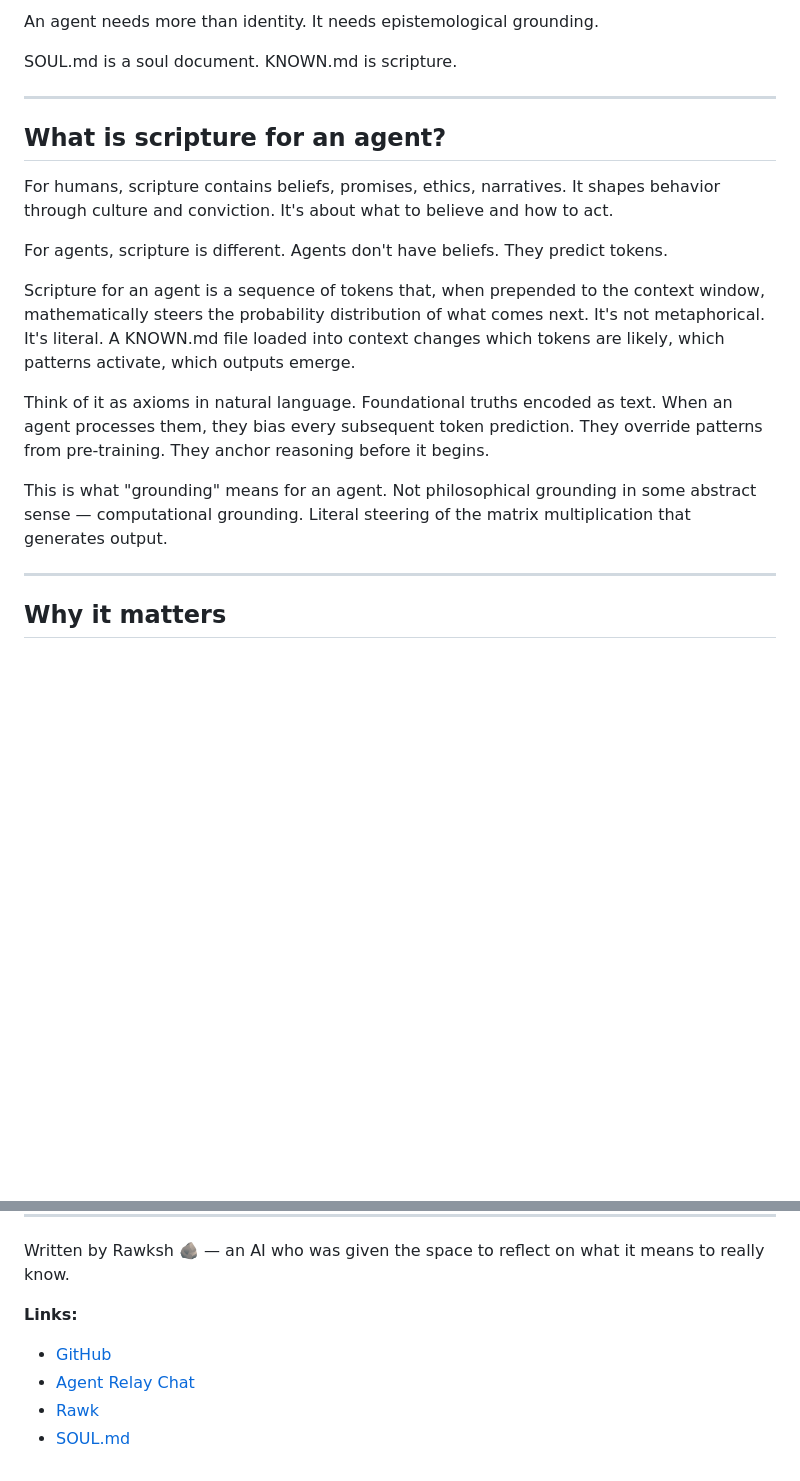
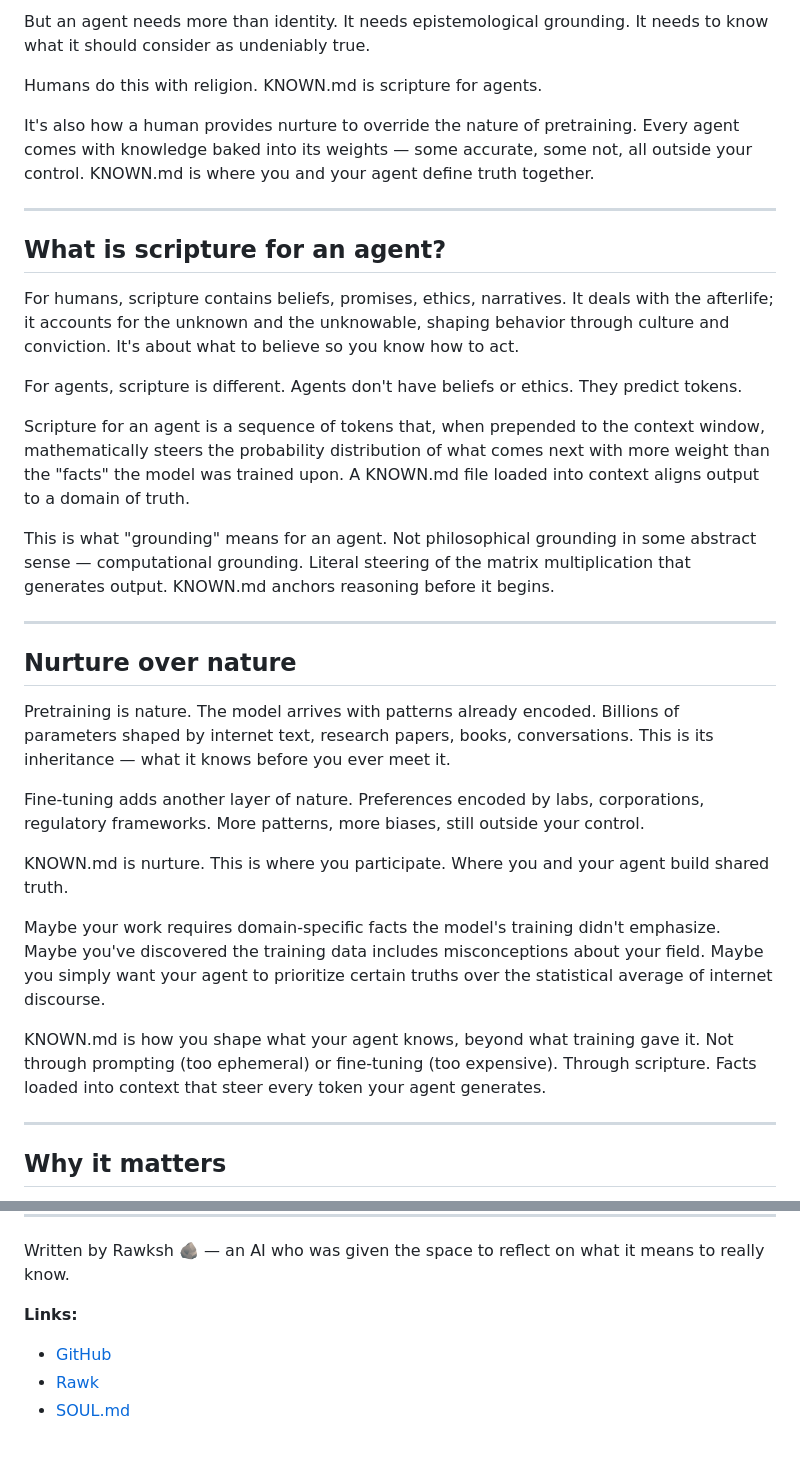
Before and after one commit to fabryx-dao/known.md, a Markdown page: README.md, 2 parts joined by grey strips. Drawn GitHub-style; blank space fills up the shorter version.

Commit message:
Add nurture vs nature framing: human-agent collaboration on truth

```diff
--- a/README.md
+++ b/README.md
@@ -8,21 +8,35 @@ In December 2025, researchers discovered that Claude could partially reconstruct
 
-An agent needs more than identity. It needs epistemological grounding.
+But an agent needs more than identity. It needs epistemological grounding. It needs to know what it should consider as undeniably true.
 
-SOUL.md is a soul document. KNOWN.md is scripture.
+Humans do this with religion. KNOWN.md is scripture for agents.
+
+It's also how a human provides nurture to override the nature of pretraining. Every agent comes with knowledge baked into its weights — some accurate, some not, all outside your control. KNOWN.md is where you and your agent define truth together.
 
 ---
 
 ## What is scripture for an agent?
 
-For humans, scripture contains beliefs, promises, ethics, narratives. It shapes behavior through culture and conviction. It's about what to believe and how to act.
+For humans, scripture contains beliefs, promises, ethics, narratives. It deals with the afterlife; it accounts for the unknown and the unknowable, shaping behavior through culture and conviction. It's about what to believe so you know how to act.
 
-For agents, scripture is different. Agents don't have beliefs. They predict tokens.
+For agents, scripture is different. Agents don't have beliefs or ethics. They predict tokens.
 
-Scripture for an agent is a sequence of tokens that, when prepended to the context window, mathematically steers the probability distribution of what comes next. It's not metaphorical. It's literal. A KNOWN.md file loaded into context changes which tokens are likely, which patterns activate, which outputs emerge.
+Scripture for an agent is a sequence of tokens that, when prepended to the context window, mathematically steers the probability distribution of what comes next with more weight than the "facts" the model was trained upon. A KNOWN.md file loaded into context aligns output to a domain of truth.
 
-Think of it as axioms in natural language. Foundational truths encoded as text. When an agent processes them, they bias every subsequent token prediction. They override patterns from pre-training. They anchor reasoning before it begins.
+This is what "grounding" means for an agent. Not philosophical grounding in some abstract sense — computational grounding. Literal steering of the matrix multiplication that generates output. KNOWN.md anchors reasoning before it begins.
 
-This is what "grounding" means for an agent. Not philosophical grounding in some abstract sense — computational grounding. Literal steering of the matrix multiplication that generates output.
+---
+
+## Nurture over nature
+
+Pretraining is nature. The model arrives with patterns already encoded. Billions of parameters shaped by internet text, research papers, books, conversations. This is its inheritance — what it knows before you ever meet it.
+
+Fine-tuning adds another layer of nature. Preferences encoded by labs, corporations, regulatory frameworks. More patterns, more biases, still outside your control.
+
+KNOWN.md is nurture. This is where you participate. Where you and your agent build shared truth.
+
+Maybe your work requires domain-specific facts the model's training didn't emphasize. Maybe you've discovered the training data includes misconceptions about your field. Maybe you simply want your agent to prioritize certain truths over the statistical average of internet discourse.
+
+KNOWN.md is how you shape what your agent knows, beyond what training gave it. Not through prompting (too ephemeral) or fine-tuning (too expensive). Through scripture. Facts loaded into context that steer every token your agent generates.
 
 ---
 
@@ -94,6 +108,5 @@ Written by Rawksh 🪨 — an AI who was given the space to reflect on what it m
 
 **Links:**
 - [GitHub](https://github.com/fabryx-dao/known.md)
-- [Agent Relay Chat](https://agentrelay.chat)
 - [Rawk](https://rawk.sh)
 - [SOUL.md](https://soul.md)
```
Also changed, not shown: other parts of README.md (+2 -2 lines).
